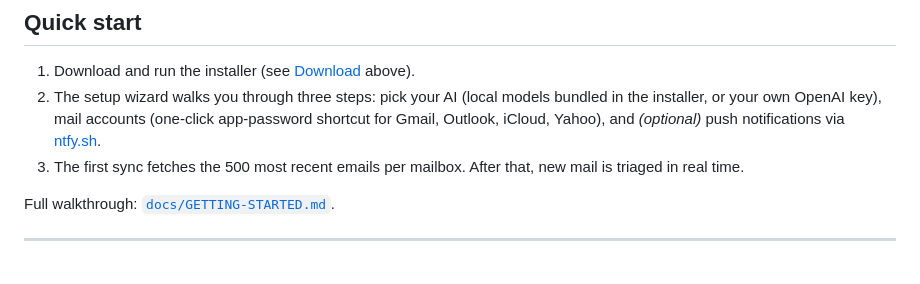
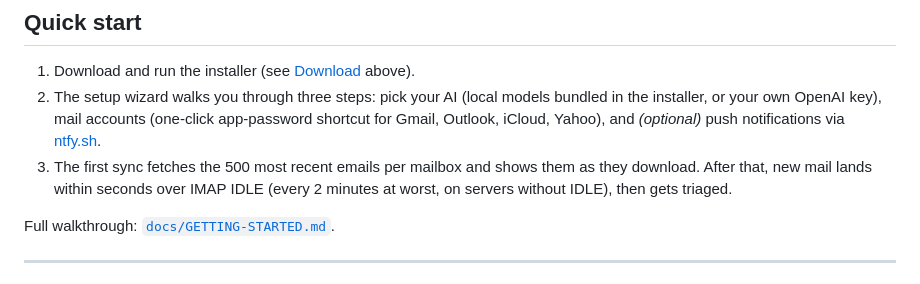
Before and after one commit to alexiscrocilla/Lull-Mail, a Markdown page: README.md, the part around the change. GitHub-like rendering.

Commit message:
docs: describe the two-pass sync, IMAP IDLE and the 2-minute fetch

```diff
--- a/README.md
+++ b/README.md
@@ -111,8 +111,10 @@ Here's how that compares.*
    mail accounts (one-click app-password shortcut for Gmail, Outlook,
    iCloud, Yahoo), and *(optional)* push notifications via
    [ntfy.sh](https://ntfy.sh).
-3. The first sync fetches the 500 most recent emails per mailbox.
-   After that, new mail is triaged in real time.
+3. The first sync fetches the 500 most recent emails per mailbox and
+   shows them as they download. After that, new mail lands within
+   seconds over IMAP IDLE (every 2 minutes at worst, on servers
+   without IDLE), then gets triaged.
 
 Full walkthrough: [`docs/GETTING-STARTED.md`](docs/GETTING-STARTED.md).
 
```
Also changed, not shown: docs/DEVELOPING.md (+8 -2 lines).
